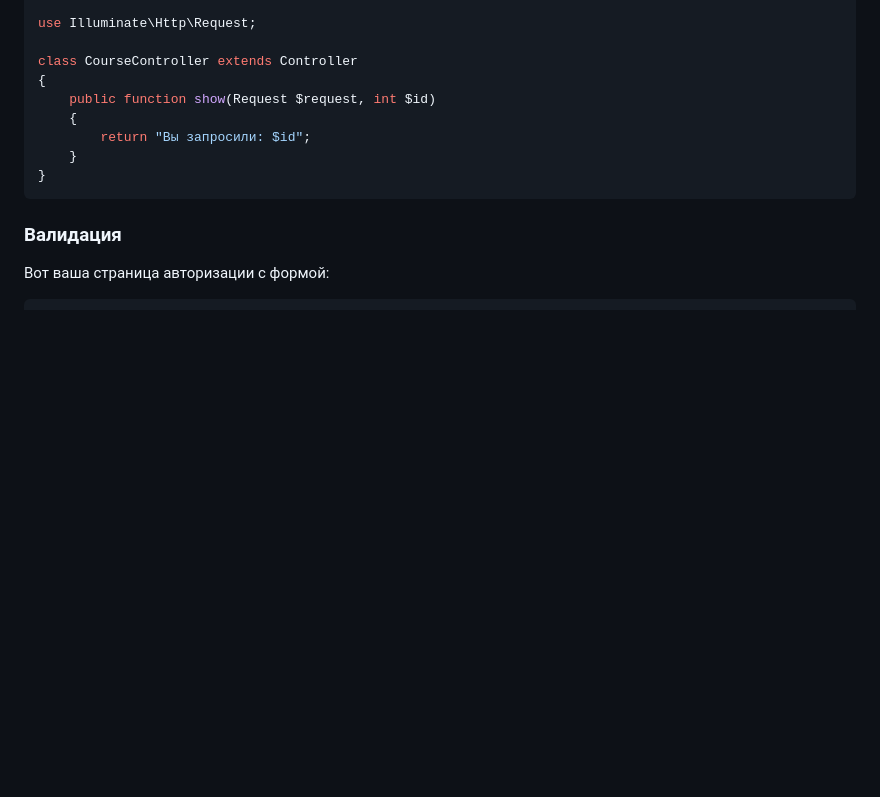
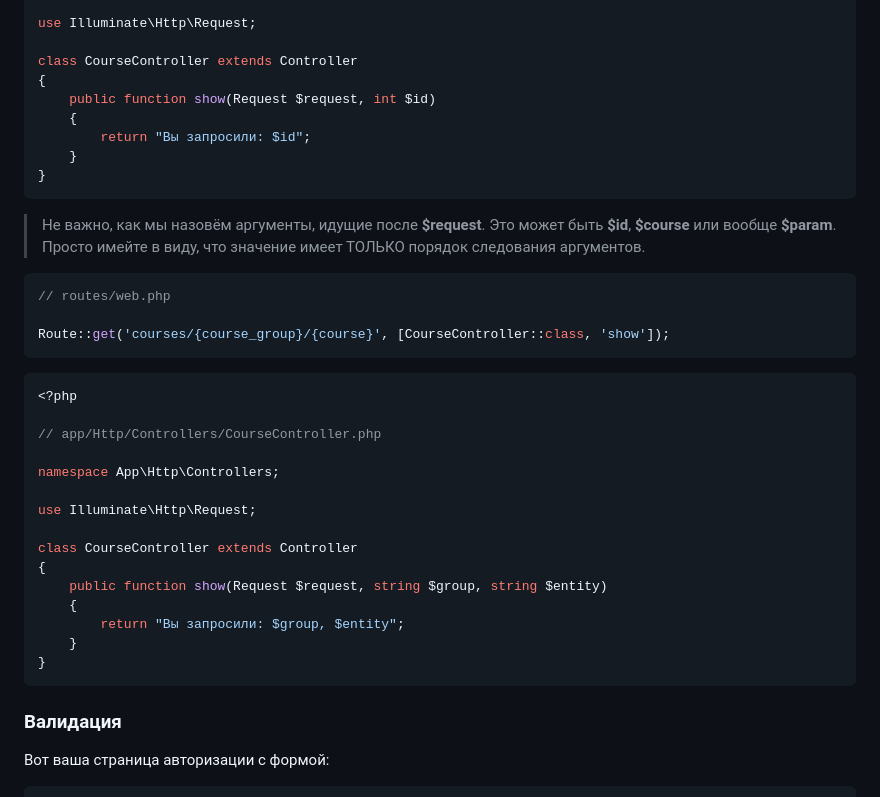
Before and after one commit to iXorr/laravel-guides, a Markdown page: README.md, the part around the change. Rendered like a GitHub page; blank space fills up the shorter version.

Commit message:
dynamic route params described

````diff
--- a/README.md
+++ b/README.md
@@ -158,6 +158,32 @@ class CourseController extends Controller
     public function show(Request $request, int $id)
     {
         return "Вы запросили: $id";
+    }
+}
+```
+
+> Не важно, как мы назовём аргументы, идущие после **$request**. Это может быть **$id**, **$course** или вообще **$param**. Просто имейте в виду, что значение имеет ТОЛЬКО порядок следования аргументов.
+
+```php
+// routes/web.php
+
+Route::get('courses/{course_group}/{course}', [CourseController::class, 'show']);
+```
+
+```php
+<?php
+
+// app/Http/Controllers/CourseController.php
+
+namespace App\Http\Controllers;
+
+use Illuminate\Http\Request;
+
+class CourseController extends Controller
+{
+    public function show(Request $request, string $group, string $entity)
+    {
+        return "Вы запросили: $group, $entity";
     }
 }
 ```
````
